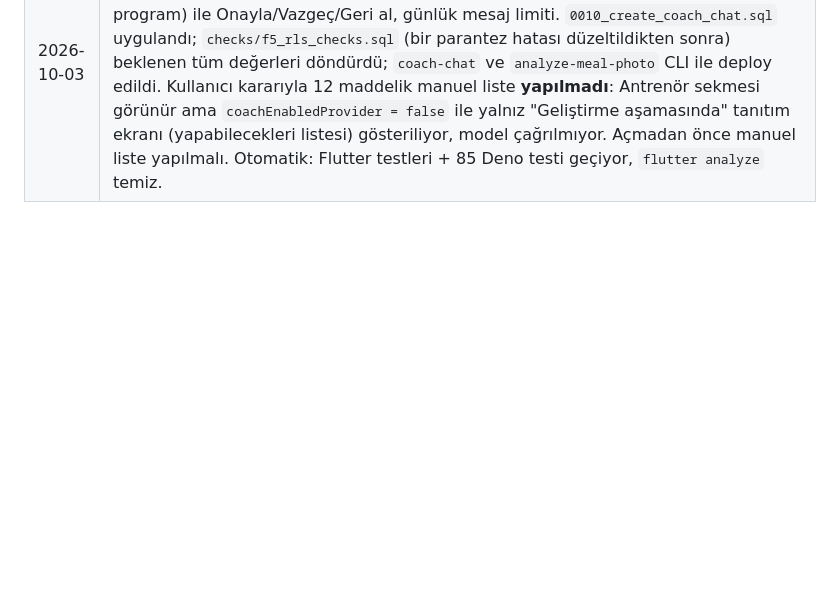
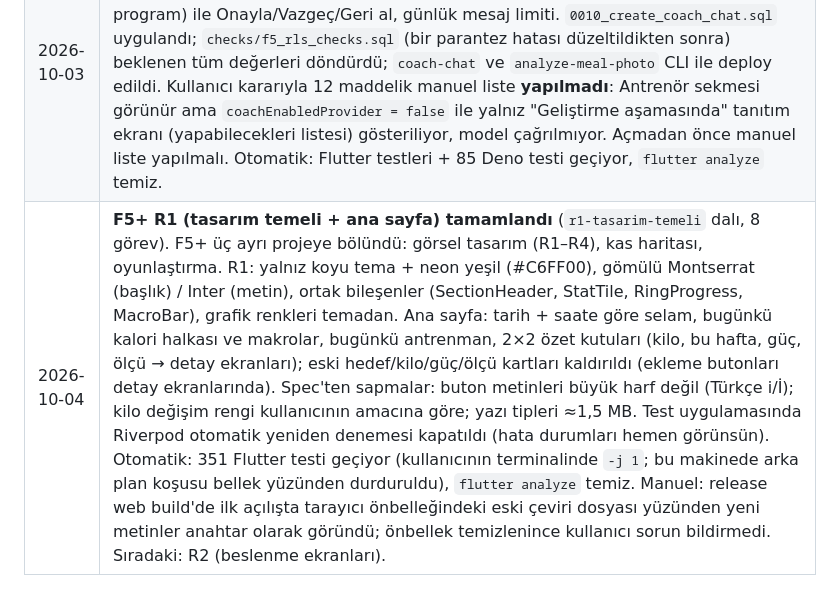
Before and after one commit to bulutlu2353-wq/spor-takip, a Markdown page: PLAN.md, the part around the change. Rendered like a GitHub page; blank space fills up the shorter version.

Commit message:
docs: record F5+ R1 verification
Co-Authored-By: Claude Opus 5.5 <noreply@anthropic.com>

```diff
--- a/PLAN.md
+++ b/PLAN.md
@@ -162,3 +162,4 @@ Bu yaklaşım hem doğruluğu artırıyor (LLM sayısal beslenme hesabı yapmak
 | 2026-10-01 | **F4a (antrenman oturumu ve set kaydı) tamamlandı** (`f4a-set-kaydi` dalı, 12 görev): tam ekran antrenman oturumu, set kaydı (kilo değişikliği alttaki setlere yayılıyor), dinlenme sayacı (+30 sn / Atla), yarım kalan oturumu sürdürme, oturuma hareket ekleme/çıkarma, bitiş özeti (süre, set, hacim), otomatik ilerleme (+deload) ve AMRAP'a dayalı 1RM önerileri, antrenman geçmişi. `0008_create_workout_sessions.sql` SQL Editor ile uygulandı; `checks/f4a_rls_checks.sql` beklenen tüm değerleri döndürdü. Release web build'de 11 maddelik manuel kontrol listesi F4b'ninkiyle birlikte yapıldı, kullanıcı sorun bildirmedi. Uygulama sırasındaki sapmalar: dinlenme sayacı etiketi taşma yüzünden kısaltılıyor ve Atla ikon butonu oldu; bir plan testi beklentisi düzeltildi (geçmiş setler kendi hedeflerine göre değerlendiriliyor). |
 | 2026-10-01 | **F4b (ilerleme takibi) tamamlandı** (`f4b-ilerleme` dalı, 12 görev): ana sayfada haftalık özet (bu hafta Pzt–Paz ve geçen haftayla karşılaştırma), vücut ağırlığı, güç ilerlemesi (hareket başına tahmini 1RM) ve beden ölçüleri kartları ile bunların `fl_chart` grafikli ekranları. Kilo kaydı profil kilosunu ve TDEE/kalori hedefini güncelliyor, onboarding'deki kilo ilk kayıt oluyor. `0009` migration'ı (`body_weight_logs`, `body_measurements`, `log_body_weight` RPC, profillerden geri doldurma) uygulandı; `checks/f4b_rls_checks.sql` beklenen değerlerin tamamını döndürdü (geri doldurma, B kullanıcısı A'nın kayıtlarını göremiyor, en yeni kayıt silinince profil kilosu geri alınıyor, son kilo kaydı silinemiyor). 8 maddelik manuel kontrol listesinde kullanıcı sorun bildirmedi. Otomatik: 277 Flutter testi geçiyor, `flutter analyze` temiz. |
 | 2026-10-03 | **F5 (AI antrenör sohbeti) kodu tamamlandı, sekme kilitli** (`f5-ai-antrenor` dalı, 13 görev): `coach-chat` Edge Function (Gemini, sağlayıcıdan bağımsız `LlmClient`, araç çağrıları + doğrulama), sohbet geçmişi, onay kartları (kilo, profil, amaç, öğün, set, program) ile Onayla/Vazgeç/Geri al, günlük mesaj limiti. `0010_create_coach_chat.sql` uygulandı; `checks/f5_rls_checks.sql` (bir parantez hatası düzeltildikten sonra) beklenen tüm değerleri döndürdü; `coach-chat` ve `analyze-meal-photo` CLI ile deploy edildi. Kullanıcı kararıyla 12 maddelik manuel liste **yapılmadı**: Antrenör sekmesi görünür ama `coachEnabledProvider = false` ile yalnız "Geliştirme aşamasında" tanıtım ekranı (yapabilecekleri listesi) gösteriliyor, model çağrılmıyor. Açmadan önce manuel liste yapılmalı. Otomatik: Flutter testleri + 85 Deno testi geçiyor, `flutter analyze` temiz. |
+| 2026-10-04 | **F5+ R1 (tasarım temeli + ana sayfa) tamamlandı** (`r1-tasarim-temeli` dalı, 8 görev). F5+ üç ayrı projeye bölündü: görsel tasarım (R1–R4), kas haritası, oyunlaştırma. R1: yalnız koyu tema + neon yeşil (#C6FF00), gömülü Montserrat (başlık) / Inter (metin), ortak bileşenler (SectionHeader, StatTile, RingProgress, MacroBar), grafik renkleri temadan. Ana sayfa: tarih + saate göre selam, bugünkü kalori halkası ve makrolar, bugünkü antrenman, 2×2 özet kutuları (kilo, bu hafta, güç, ölçü → detay ekranları); eski hedef/kilo/güç/ölçü kartları kaldırıldı (ekleme butonları detay ekranlarında). Spec'ten sapmalar: buton metinleri büyük harf değil (Türkçe i/İ); kilo değişim rengi kullanıcının amacına göre; yazı tipleri ≈1,5 MB. Test uygulamasında Riverpod otomatik yeniden denemesi kapatıldı (hata durumları hemen görünsün). Otomatik: 351 Flutter testi geçiyor (kullanıcının terminalinde `-j 1`; bu makinede arka plan koşusu bellek yüzünden durduruldu), `flutter analyze` temiz. Manuel: release web build'de ilk açılışta tarayıcı önbelleğindeki eski çeviri dosyası yüzünden yeni metinler anahtar olarak göründü; önbellek temizlenince kullanıcı sorun bildirmedi. Sıradaki: R2 (beslenme ekranları). |
```
